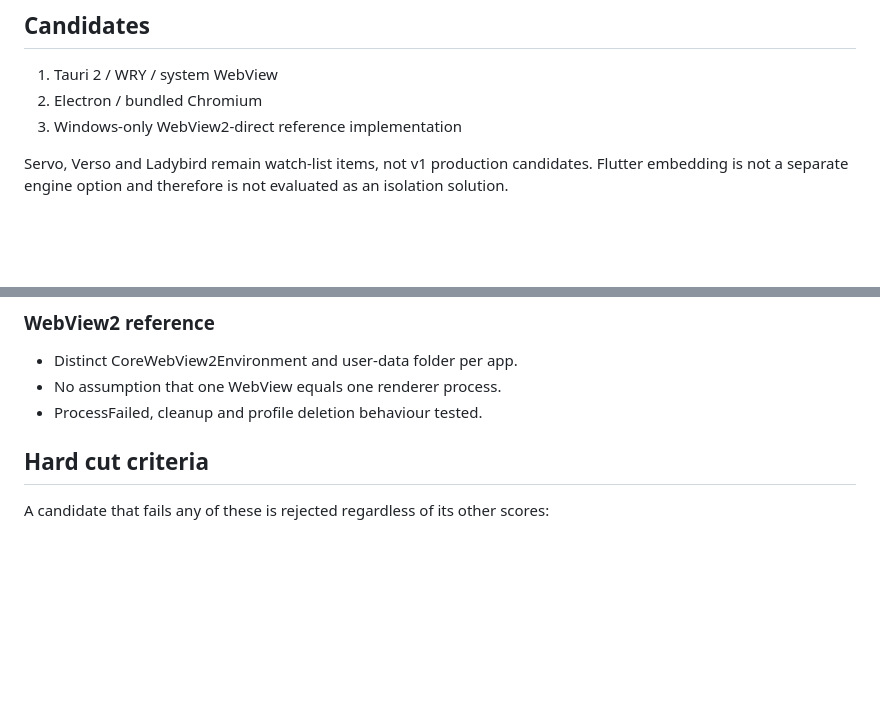
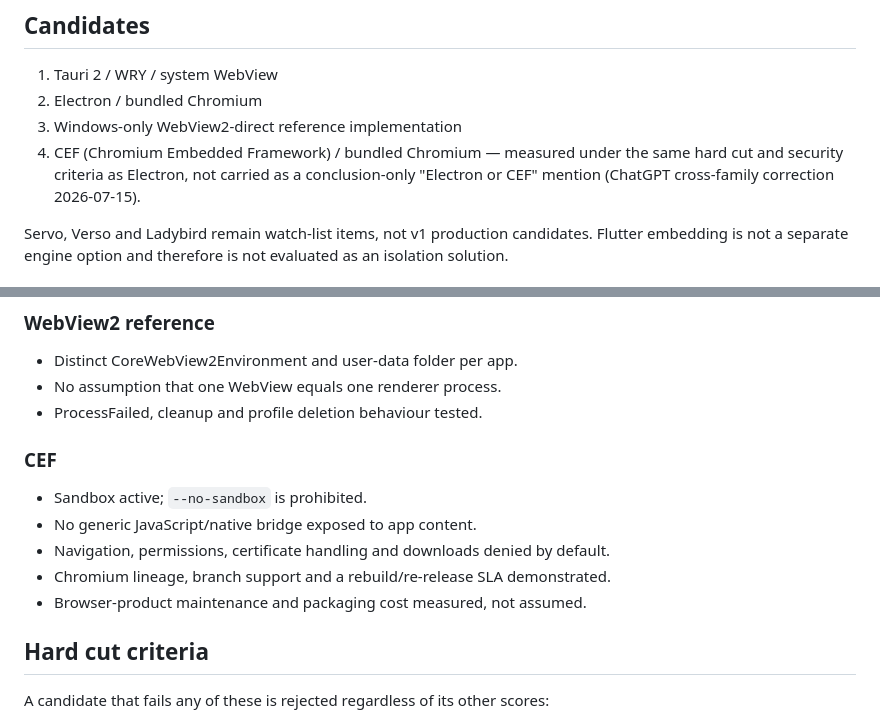
Before and after one commit to marcohost33-maker/browser, a Markdown page: docs/adr/ADR-006-runtime-evaluation-protocol.md, 2 parts joined by grey strips. GitHub-like rendering; blank space fills up the shorter version.

```diff
--- a/docs/adr/ADR-006-runtime-evaluation-protocol.md
+++ b/docs/adr/ADR-006-runtime-evaluation-protocol.md
@@ -22,6 +22,9 @@ security patches on the project's own cadence?
 1. Tauri 2 / WRY / system WebView
 2. Electron / bundled Chromium
 3. Windows-only WebView2-direct reference implementation
+4. CEF (Chromium Embedded Framework) / bundled Chromium — measured under the same
+   hard cut and security criteria as Electron, not carried as a conclusion-only
+   "Electron or CEF" mention (ChatGPT cross-family correction 2026-07-15).
 
 Servo, Verso and Ladybird remain watch-list items, not v1 production candidates.
 Flutter embedding is not a separate engine option and therefore is not evaluated
@@ -99,6 +102,14 @@ cut criteria separately from preferences.
 - Distinct CoreWebView2Environment and user-data folder per app.
 - No assumption that one WebView equals one renderer process.
 - ProcessFailed, cleanup and profile deletion behaviour tested.
+
+### CEF
+
+- Sandbox active; `--no-sandbox` is prohibited.
+- No generic JavaScript/native bridge exposed to app content.
+- Navigation, permissions, certificate handling and downloads denied by default.
+- Chromium lineage, branch support and a rebuild/re-release SLA demonstrated.
+- Browser-product maintenance and packaging cost measured, not assumed.
 
 ## Hard cut criteria
 
```
Also changed, not shown: docs/adr/ADR-005-offline-runtime-trust-classes.md (+8 -5 lines), docs/adr/ADR-007-signed-package-evaluation.md (+6 -0 lines).
